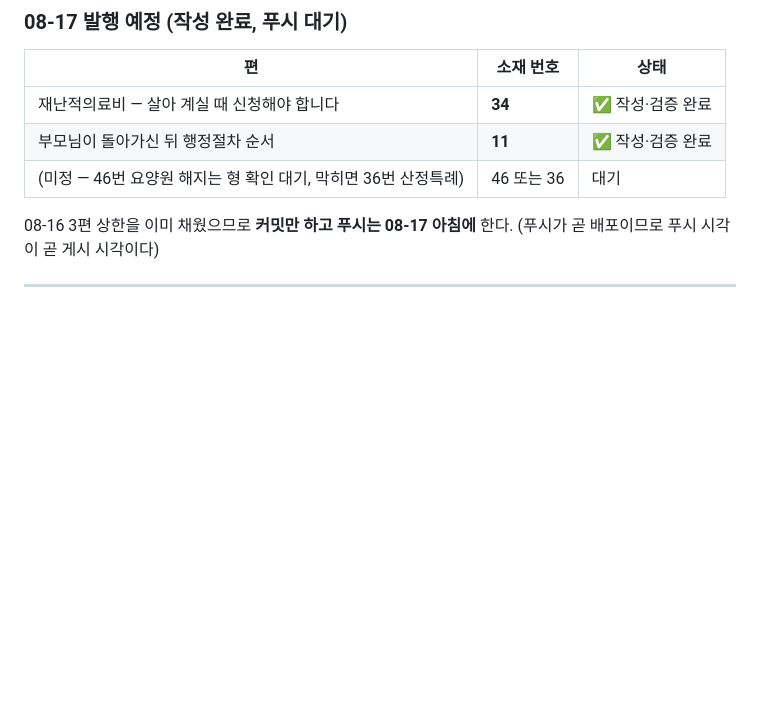
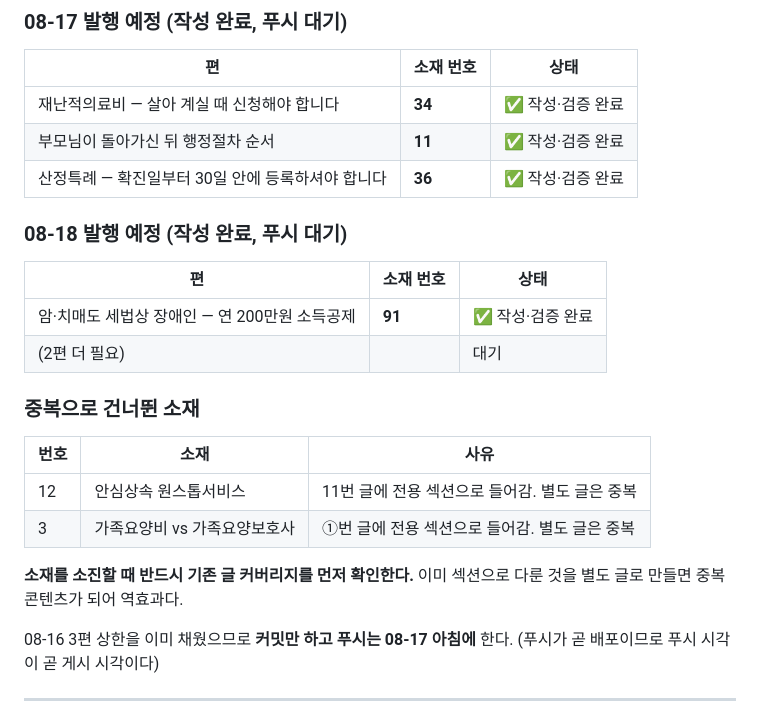
Before and after one commit to knot4844/noado, a Markdown page: docs/publishing-plan.md, the part around the change. Rendered like a GitHub page; blank space fills up the shorter version.

Commit message:
feat: 세법상 장애인 공제 글 작성 (08-18 발행분, 푸시 보류)
소재 100선 91번. 거의 알려지지 않았는데 금액이 크다.

핵심: 장애인복지법상 등록을 하지 않았어도 「소득세법 시행령」 제107조의
'항시 치료를 요하는 중증환자'에 해당하면 세법상 장애인으로 인정되어
1명당 연 200만원을 추가공제받는다. 병의 종류를 가리지 않는다.
70세 이상이면 경로우대 100만원과 중복되어 연 300만원이 된다.

1차 출처 검증:
- 「소득세법」 제51조 추가공제 — 장애인 200만원, 경로우대자 100만원
- 「소득세법 시행령」 제107조 장애인의 범위 3개 호
- 국세청 국세상담센터 장애인공제 안내 — 장애인증명서 발급 요건
  (담당의사 경유, 의료기관명·직인·서명 필요), 소득금액 100만원 이하 요건

단정하지 않은 부분:
- "암이면 무조건 된다"고 쓰지 않았다. 판단 주체는 의료기관임을 명시.
- 경정청구 소급 가능 여부는 국세청 자료에 명시가 없어 "가능성이 있다"로
  적고 국세상담센터 126 으로 확인처를 안내했다.

계획 문서에 중복 건너뛴 소재를 기록했다. 12번(안심상속)과 3번(가족요양비)은
각각 11번·①번 글에 전용 섹션으로 이미 들어가 별도 글은 중복이 된다.

Co-Authored-By: Claude Opus 5 <noreply@anthropic.com>

```diff
--- a/docs/publishing-plan.md
+++ b/docs/publishing-plan.md
@@ -23,7 +23,24 @@
 |---|---|---|
 | 재난적의료비 — 살아 계실 때 신청해야 합니다 | **34** | ✅ 작성·검증 완료 |
 | 부모님이 돌아가신 뒤 행정절차 순서 | **11** | ✅ 작성·검증 완료 |
-| (미정 — 46번 요양원 해지는 형 확인 대기, 막히면 36번 산정특례) | 46 또는 36 | 대기 |
+| 산정특례 — 확진일부터 30일 안에 등록하셔야 합니다 | **36** | ✅ 작성·검증 완료 |
+
+### 08-18 발행 예정 (작성 완료, 푸시 대기)
+
+| 편 | 소재 번호 | 상태 |
+|---|---|---|
+| 암·치매도 세법상 장애인 — 연 200만원 소득공제 | **91** | ✅ 작성·검증 완료 |
+| (2편 더 필요) | | 대기 |
+
+### 중복으로 건너뛴 소재
+
+| 번호 | 소재 | 사유 |
+|---|---|---|
+| 12 | 안심상속 원스톱서비스 | 11번 글에 전용 섹션으로 들어감. 별도 글은 중복 |
+| 3 | 가족요양비 vs 가족요양보호사 | ①번 글에 전용 섹션으로 들어감. 별도 글은 중복 |
+
+**소재를 소진할 때 반드시 기존 글 커버리지를 먼저 확인한다.**
+이미 섹션으로 다룬 것을 별도 글로 만들면 중복 콘텐츠가 되어 역효과다.
 
 08-16 3편 상한을 이미 채웠으므로 **커밋만 하고 푸시는 08-17 아침에** 한다.
 (푸시가 곧 배포이므로 푸시 시각이 곧 게시 시각이다)
```
Also changed, not shown: 1 other file.
